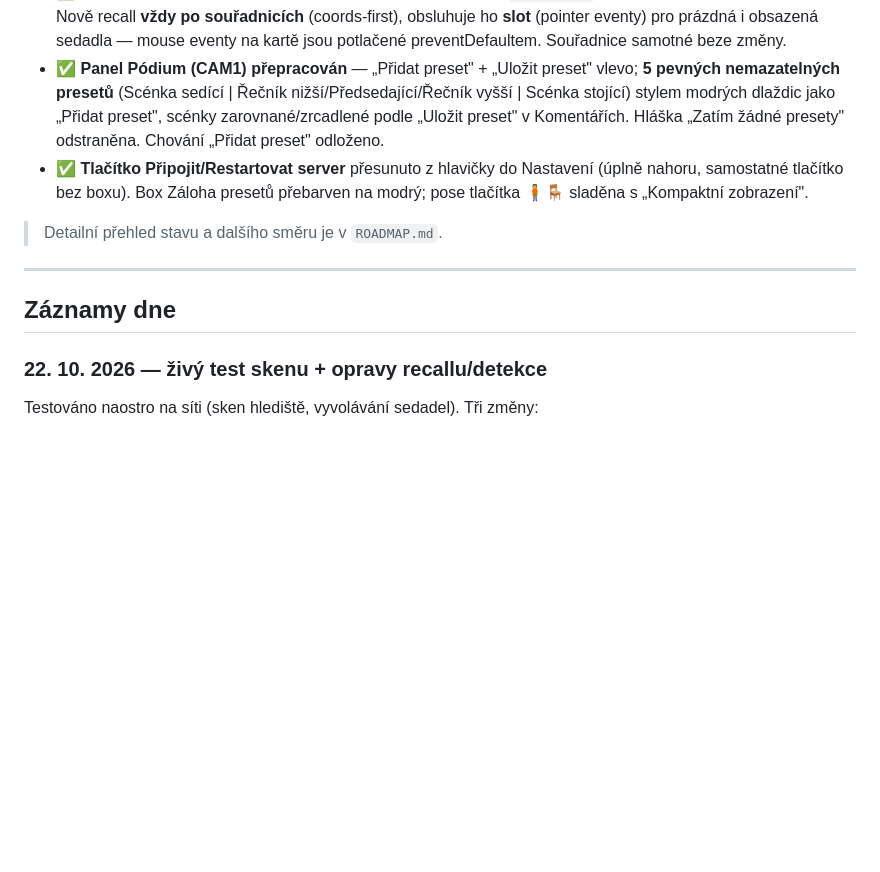
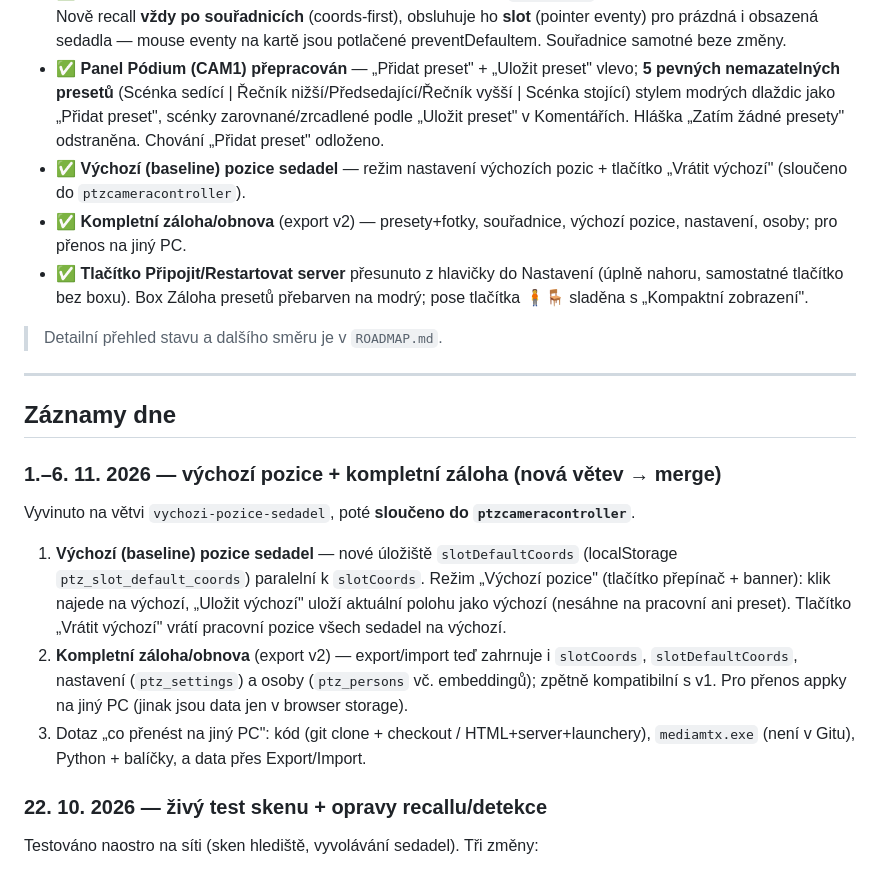
Before and after one commit to tomeknawrat/claudecode, a Markdown page: SESSION_HANDOFF.md, the part around the change. GitHub-like rendering; blank space fills up the shorter version.

Commit message:
docs: SESSION_HANDOFF — výchozí pozice + kompletní záloha (po merge)
Co-Authored-By: Claude Opus 4.8 <noreply@anthropic.com>
Claude-Session: https://claude.ai/code/session_01VGjX3HL7rZvdR3pJjZ7fia

```diff
--- a/SESSION_HANDOFF.md
+++ b/SESSION_HANDOFF.md
@@ -17,6 +17,8 @@
 - ✅ **Spuštění jedním krokem** — `start_ptz.bat` / `start_ptz_bez_okna.vbs`; server při startu sám otevře appku v prohlížeči.
 - ✅ **Fix recall obsazeného sedadla „do stropu"** — klik posílal `gotopreset` na joystickem přepsaný preset. Nově recall **vždy po souřadnicích** (coords-first), obsluhuje ho **slot** (pointer eventy) pro prázdná i obsazená sedadla — mouse eventy na kartě jsou potlačené preventDefaultem. Souřadnice samotné beze změny.
 - ✅ **Panel Pódium (CAM1) přepracován** — „Přidat preset" + „Uložit preset" vlevo; **5 pevných nemazatelných presetů** (Scénka sedící | Řečník nižší/Předsedající/Řečník vyšší | Scénka stojící) stylem modrých dlaždic jako „Přidat preset", scénky zarovnané/zrcadlené podle „Uložit preset" v Komentářích. Hláška „Zatím žádné presety" odstraněna. Chování „Přidat preset" odloženo.
+- ✅ **Výchozí (baseline) pozice sedadel** — režim nastavení výchozích pozic + tlačítko „Vrátit výchozí" (sloučeno do `ptzcameracontroller`).
+- ✅ **Kompletní záloha/obnova** (export v2) — presety+fotky, souřadnice, výchozí pozice, nastavení, osoby; pro přenos na jiný PC.
 - ✅ **Tlačítko Připojit/Restartovat server** přesunuto z hlavičky do Nastavení (úplně nahoru, samostatné tlačítko bez boxu). Box Záloha presetů přebarven na modrý; pose tlačítka 🧍🪑 sladěna s „Kompaktní zobrazení".
 
 > Detailní přehled stavu a dalšího směru je v `ROADMAP.md`.
@@ -24,6 +26,12 @@
 ---
 
 ## Záznamy dne
+
+### 1.–6. 11. 2026 — výchozí pozice + kompletní záloha (nová větev → merge)
+Vyvinuto na větvi `vychozi-pozice-sedadel`, poté **sloučeno do `ptzcameracontroller`**.
+1. **Výchozí (baseline) pozice sedadel** — nové úložiště `slotDefaultCoords` (localStorage `ptz_slot_default_coords`) paralelní k `slotCoords`. Režim „Výchozí pozice" (tlačítko přepínač + banner): klik najede na výchozí, „Uložit výchozí" uloží aktuální polohu jako výchozí (nesáhne na pracovní ani preset). Tlačítko „Vrátit výchozí" vrátí pracovní pozice všech sedadel na výchozí.
+2. **Kompletní záloha/obnova** (export v2) — export/import teď zahrnuje i `slotCoords`, `slotDefaultCoords`, nastavení (`ptz_settings`) a osoby (`ptz_persons` vč. embeddingů); zpětně kompatibilní s v1. Pro přenos appky na jiný PC (jinak jsou data jen v browser storage).
+3. Dotaz „co přenést na jiný PC": kód (git clone + checkout / HTML+server+launchery), `mediamtx.exe` (není v Gitu), Python + balíčky, a data přes Export/Import.
 
 ### 22. 10. 2026 — živý test skenu + opravy recallu/detekce
 Testováno naostro na síti (sken hlediště, vyvolávání sedadel). Tři změny:
```
